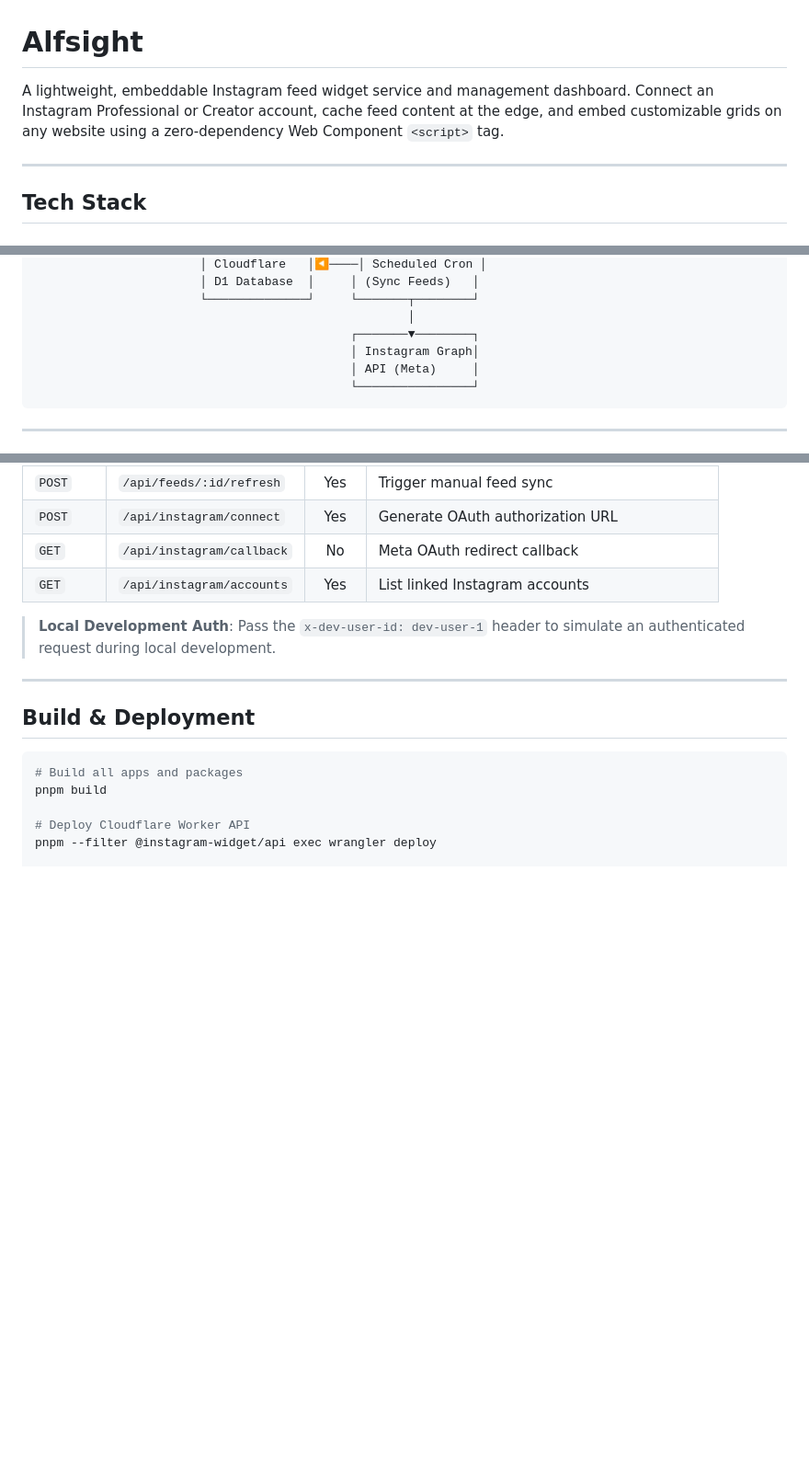
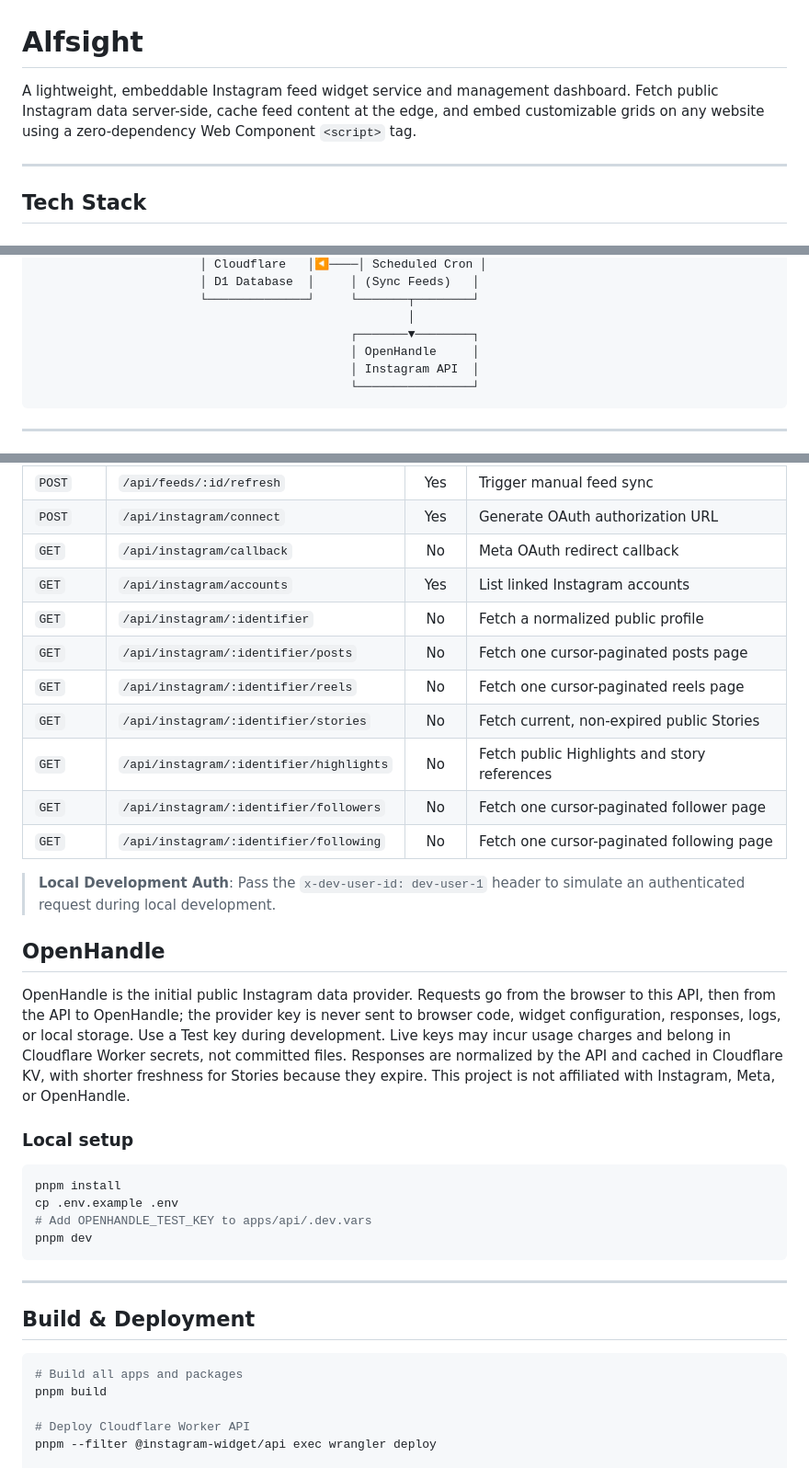
Before and after one commit to Manish-Tamang/alfsight, a Markdown page: README.md, 3 parts joined by grey strips. Shown at 92% size. Drawn GitHub-style; blank space fills up the shorter version.

Commit message:
Update README.md to clarify Instagram data fetching and add OpenHandle API details

````diff
--- a/README.md
+++ b/README.md
@@ -1,6 +1,6 @@
 # Alfsight
 
-A lightweight, embeddable Instagram feed widget service and management dashboard. Connect an Instagram Professional or Creator account, cache feed content at the edge, and embed customizable grids on any website using a zero-dependency Web Component `<script>` tag.
+A lightweight, embeddable Instagram feed widget service and management dashboard. Fetch public Instagram data server-side, cache feed content at the edge, and embed customizable grids on any website using a zero-dependency Web Component `<script>` tag.
 
 ---
 
@@ -41,8 +41,8 @@ A lightweight, embeddable Instagram feed widget service and management dashboard
                        └──────────────┘     └───────┬────────┘
                                                     │
                                             ┌───────▼────────┐
-                                            │ Instagram Graph│
-                                            │ API (Meta)     │
+                                            │ OpenHandle     │
+                                            │ Instagram API  │
                                             └────────────────┘
 ```
 
@@ -146,8 +146,28 @@ Add the bundled script to any web page and insert the custom tag:
 | `POST` | `/api/instagram/connect` | Yes | Generate OAuth authorization URL |
 | `GET` | `/api/instagram/callback` | No | Meta OAuth redirect callback |
 | `GET` | `/api/instagram/accounts` | Yes | List linked Instagram accounts |
+| `GET` | `/api/instagram/:identifier` | No | Fetch a normalized public profile |
+| `GET` | `/api/instagram/:identifier/posts` | No | Fetch one cursor-paginated posts page |
+| `GET` | `/api/instagram/:identifier/reels` | No | Fetch one cursor-paginated reels page |
+| `GET` | `/api/instagram/:identifier/stories` | No | Fetch current, non-expired public Stories |
+| `GET` | `/api/instagram/:identifier/highlights` | No | Fetch public Highlights and story references |
+| `GET` | `/api/instagram/:identifier/followers` | No | Fetch one cursor-paginated follower page |
+| `GET` | `/api/instagram/:identifier/following` | No | Fetch one cursor-paginated following page |
 
 > **Local Development Auth**: Pass the `x-dev-user-id: dev-user-1` header to simulate an authenticated request during local development.
+
+## OpenHandle
+
+OpenHandle is the initial public Instagram data provider. Requests go from the browser to this API, then from the API to OpenHandle; the provider key is never sent to browser code, widget configuration, responses, logs, or local storage. Use a Test key during development. Live keys may incur usage charges and belong in Cloudflare Worker secrets, not committed files. Responses are normalized by the API and cached in Cloudflare KV, with shorter freshness for Stories because they expire. This project is not affiliated with Instagram, Meta, or OpenHandle.
+
+### Local setup
+
+```bash
+pnpm install
+cp .env.example .env
+# Add OPENHANDLE_TEST_KEY to apps/api/.dev.vars
+pnpm dev
+```
 
 ---
 
````
